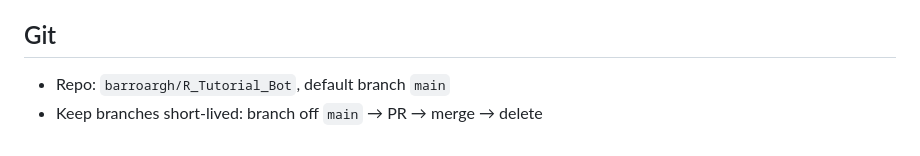
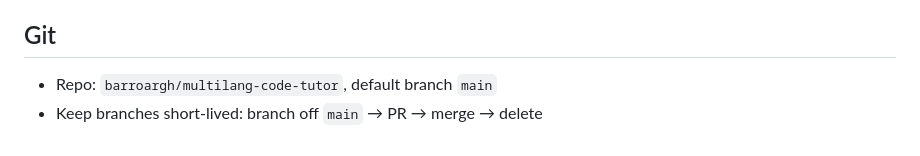
Before and after one commit to barroargh/multilang-code-tutor, a Markdown page: CLAUDE.md, the part around the change. GitHub-like rendering.

Commit message:
docs: update repo reference to barroargh/multilang-code-tutor

```diff
--- a/CLAUDE.md
+++ b/CLAUDE.md
@@ -46,5 +46,5 @@ Declared level in the *target* language (Profile tab) → `curriculum.plan_for(p
 Add `CURRICULA["X"]` + `GOALS["X"]` in `lessons.py`, then add `"X"` to `READY_LANGUAGES`. The engine, picker, progress, prompt, and goals are all language-agnostic — no other changes needed.
 
 ## Git
-- Repo: `barroargh/R_Tutorial_Bot`, default branch `main`
+- Repo: `barroargh/multilang-code-tutor`, default branch `main`
 - Keep branches short-lived: branch off `main` → PR → merge → delete
```
